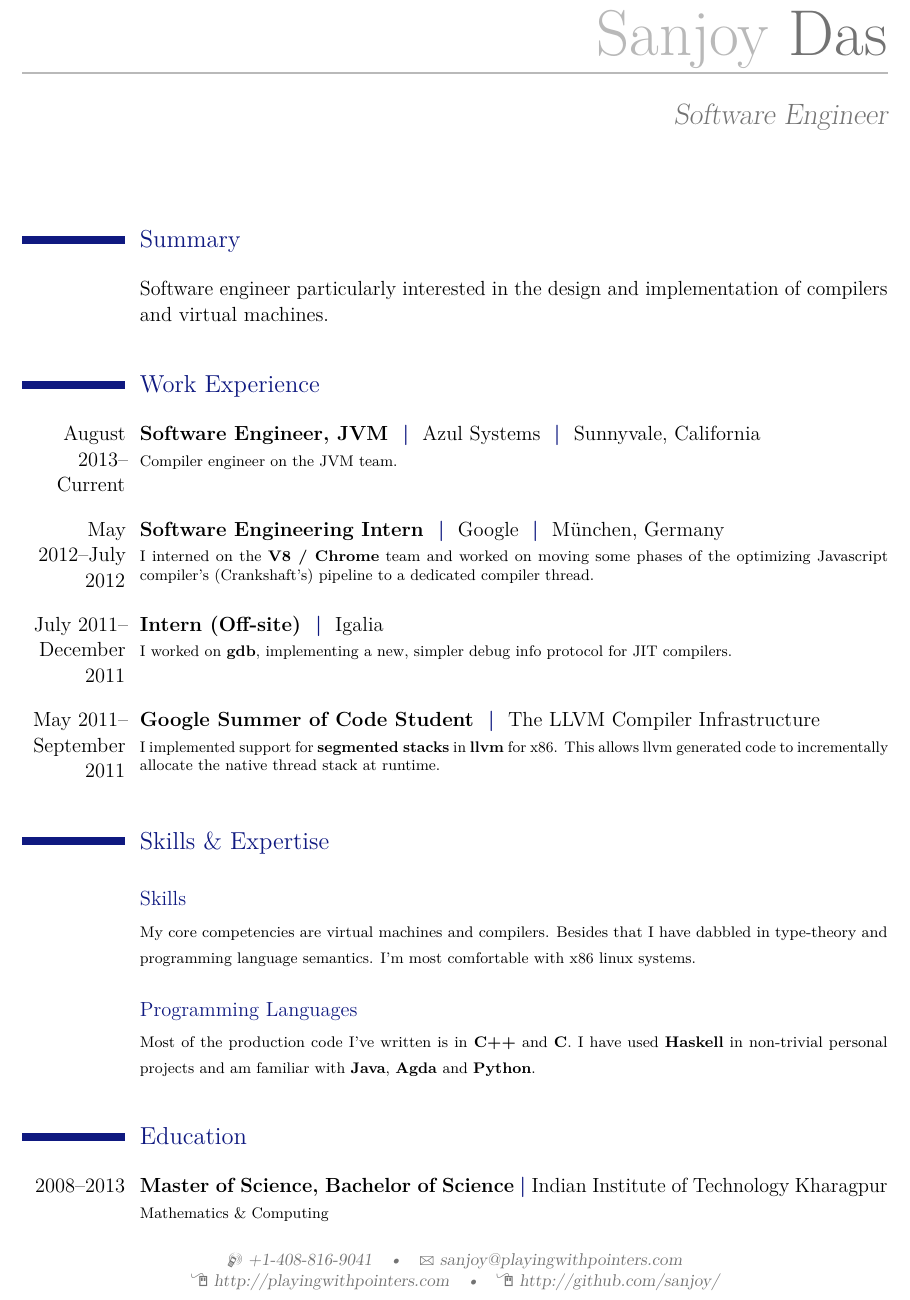
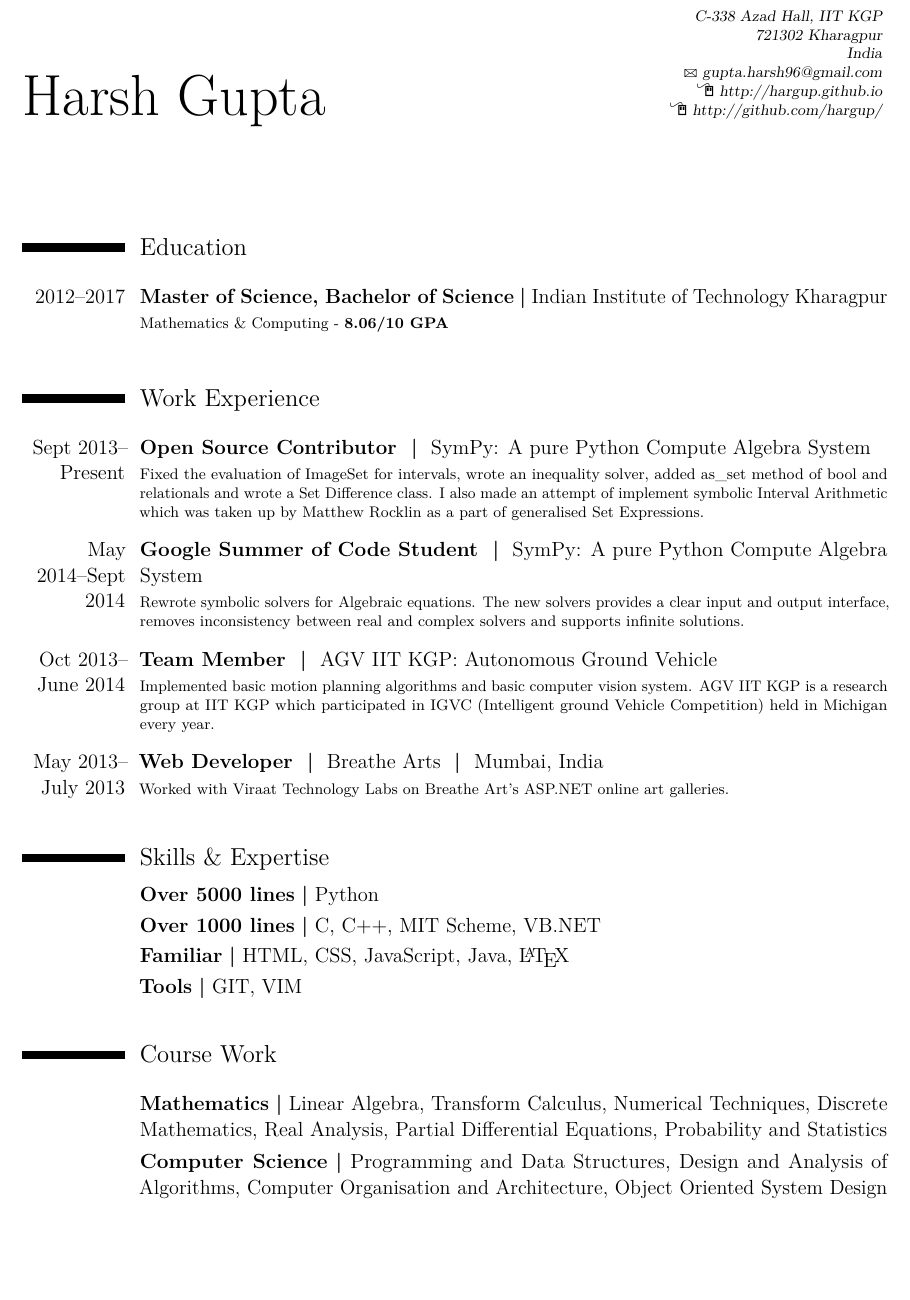
Before and after one commit to shivamvats/resume, a LaTeX CV (main.tex): part of the page, cut at the place of the change, the shorter picture padded with empty space. Compiled offline with pdfLaTeX.

Commit message:
finished draft

```diff
--- a/main.tex
+++ b/main.tex
@@ -17,11 +17,11 @@
 %use '\sfdefault' for the default sans serif font, '\rmdefault' for
 %the default roman one, or any tex font name
 
-\moderncvstyle{casual}
+\moderncvstyle{classic}
 % style options are 'casual' (default), 'classic', 'oldstyle' and
 % 'banking'
 
-\moderncvcolor{deepblue}
+\moderncvcolor{black}
 % color options 'blue' (default), 'orange', 'green', 'red', 'purple',
 % 'grey' and 'black'
 
@@ -48,92 +45,90 @@
 
 \makecvtitle
 
-\section{Summary}
+\largegap
+\section{Education}
+
 \tinygap
-\cvitem{}{Software engineer particularly interested in the design and
-  implementation of compilers and virtual machines.}{}
+\vbox{\cventry{2012--2017}{Master of Science, Bachelor of Science}{Indian Institute of Technology Kharagpur}{}{}{
+Mathematics \& Computing - \textbf{8.06/10 GPA}}}
 
 \largegap
 \section{Work Experience}
 
 \tinygap
-\cventry{August 2013--Current}{
-  Software Engineer, JVM
+\cventry{Sept 2013--Present}{
+  Open Source Contributor
 }{
-  Azul Systems
-}{
-  Sunnyvale, California
-}{}{
+    SymPy: A pure Python Compute Algebra System
+}{}{}{
 %
-  Compiler engineer on the JVM team.
+    Fixed the evaluation of ImageSet for intervals, wrote an inequality solver,
+    added as\_set method of bool and relationals and wrote a Set Difference
+    class. I also made an attempt of implement symbolic Interval Arithmetic
+    which was taken up by Matthew Rocklin as a part of generalised Set
+    Expressions.
 %
 }
 
 \tinygap
+\cventry{May 2014--Sept 2014}{
+  Google Summer of Code Student
+}{
+    SymPy: A pure Python Compute Algebra System
+}{}{}{
+%
+    Rewrote symbolic solvers for Algebraic equations. The new solvers provides
+    a clear input and output interface, removes inconsistency between real and
+    complex solvers and supports infinite solutions.
+%
+}
 
-\cventry{May 2012--July 2012}{
-  Software Engineering Intern
+
+\tinygap
+\cventry{Oct 2013-- June 2014}{
+  Team Member
 }{
-  Google
-}{
-  München, Germany
-}{}{
+    AGV IIT KGP: Autonomous Ground Vehicle
+}{}{}{
 %
-  I interned on the \textbf{V8 / Chrome} team and worked on moving
-  some phases of the optimizing Javascript compiler's (Crankshaft's)
-  pipeline to a dedicated compiler thread.
+    Implemented basic motion planning algorithms and basic computer
+    vision system. AGV IIT KGP is a research group at IIT KGP which
+    participated in IGVC (Intelligent ground Vehicle Competition) held in Michigan
+    every year.
 %
 }
 
 \tinygap
-\cventry{July 2011--December 2011}{
-  Intern (Off-site)
+\cventry{May 2013-- July 2013}{
+  Web Developer
 }{
-  Igalia
-}{}{}{
+  Breathe Arts
+}{
+  Mumbai, India
+}{}{
 %
-  I worked on \textbf{gdb}, implementing a new, simpler debug info
-  protocol for JIT compilers.
-%
-}
-
-\tinygap
-\cventry{May 2011--September 2011}{
-  Google Summer of Code Student
-}{
-  The LLVM Compiler Infrastructure
-}{}{}{
-%
-  I implemented support for \textbf{segmented stacks} in \textbf{llvm}
-  for x86.  This allows llvm generated code to incrementally allocate
-  the native thread stack at runtime.
+  Worked with Viraat Technology Labs on Breathe Art's ASP.NET online art galleries.
 %
 }
 
 \largegap
 \section{Skills \& Expertise}
 
-\tinygap
-\subsection{Skills}
-\cvitem{}{%
-  {\small My core competencies are virtual machines and compilers.
-    Besides that I have dabbled in type-theory and programming
-    language semantics.  I'm most comfortable with x86 linux
-    systems.}}{}
+\cventry{}{Over 5000 lines}{Python}{}{}{}
+\cventry{}{Over 1000 lines}{C, C++, MIT Scheme, VB.NET}{}{}{}
+\cventry{}{Familiar}{HTML, CSS, JavaScript, Java, \LaTeX}{}{}{}
+\cventry{}{Tools}{GIT, VIM}{}{}{}
+
+
+\largegap
+\section{Course Work}
 
 \tinygap
-\subsection{Programming Languages}
-\cvitem{}{%
-  {\small Most of the production code I've written is in \textbf{C++}
-    and \textbf{C}.  I have used \textbf{Haskell} in non-trivial
-    personal projects and am familiar with \textbf{Java},
-    \textbf{Agda} and \textbf{Python}.}}  {}
-
-\largegap
-\section{Education}
-
-\tinygap
-\vbox{\cventry{2008--2013}{Master of Science, Bachelor of Science}{Indian Institute of Technology Kharagpur}{}{}{
-  Mathematics \& Computing}}
+\vbox{\cventry{}{Mathematics}{Linear Algebra, Transform Calculus, Numerical
+Techniques, Discrete Mathematics, Real Analysis, Partial Differential
+Equations, Probability and Statistics}{}{}{}}
+\vbox{\cventry{}{Computer Science}{Programming and Data Structures, Design and
+Analysis of Algorithms, Computer Organisation and Architecture, Object
+Oriented System Design}{}{}{}}
 
 \end{document}
```
Also changed, not shown: main.tex (13 more changed lines), 1 other file.
